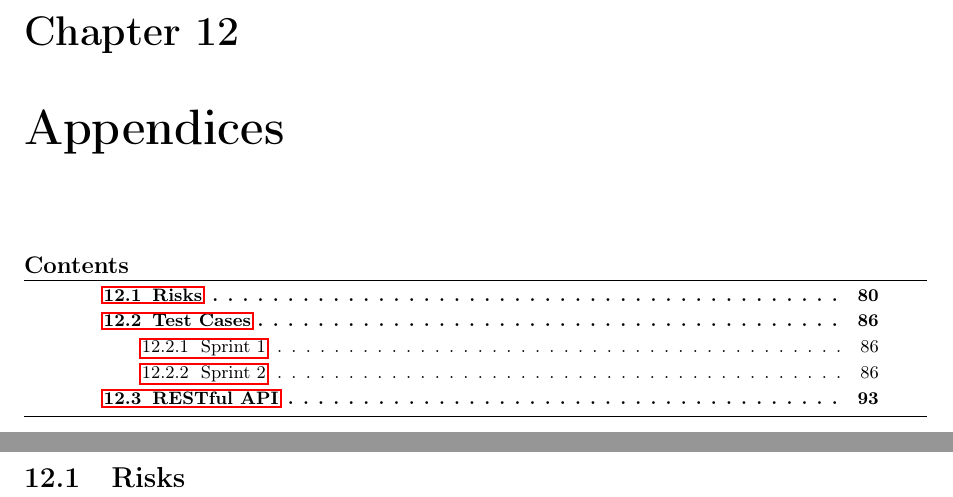
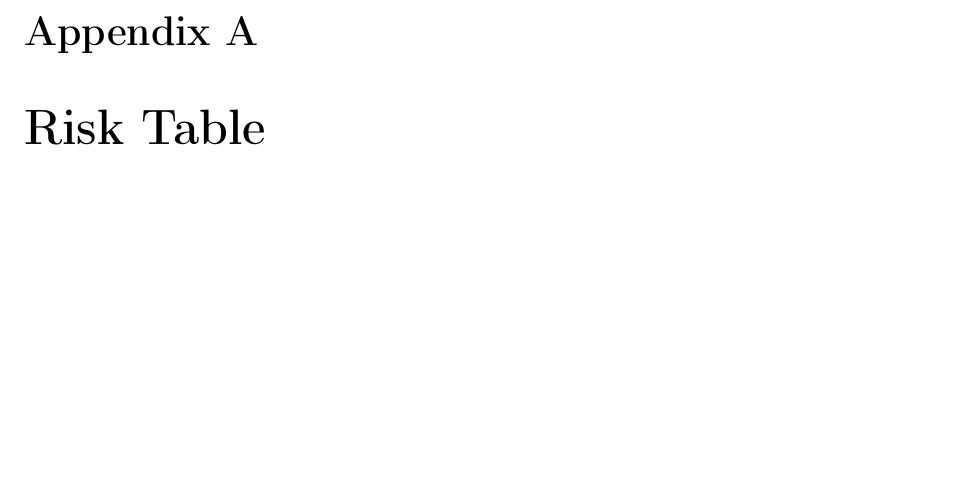
Before and after one commit to idlouhy/wonsole, a LaTeX thesis (report/src/report.tex, which reads report/src/chapter/99-appendices.tex, report/src/chapter/project-management/risks.tex): two parts of pages 81 and 82 of 99 before the commit and part of page 81 of 99 after it, the two joined at a grey line, cut at the place of the change, the shorter picture padded with empty space. Compiled offline with pdfLaTeX.

Commit message:
Reorganized Appendices

```diff
--- a/report/src/chapter/99-appendices.tex
+++ b/report/src/chapter/99-appendices.tex
@@ -1,10 +1,7 @@
-\chapter{Appendices}
+\appendix
 
-\minitoc
+\input{chapter/project-management/risks.tex}
 
 \clearpage
 
-\input{chapter/project-management/risks.tex}
 
-
-\section{Test Cases}
--- a/report/src/chapter/project-management/risks.tex
+++ b/report/src/chapter/project-management/risks.tex
@@ -1,4 +1,4 @@
-\section{Risks}
+\chapter{Risk Table}
 
 \begin{table}
 \begin{tabularx}{\textwidth}{ | l | X | l | l | }
```
Also changed, not shown: report/src/report.pdf, report/src/chapter/99-appendices.tex (9 more changed lines), 16 other files.
